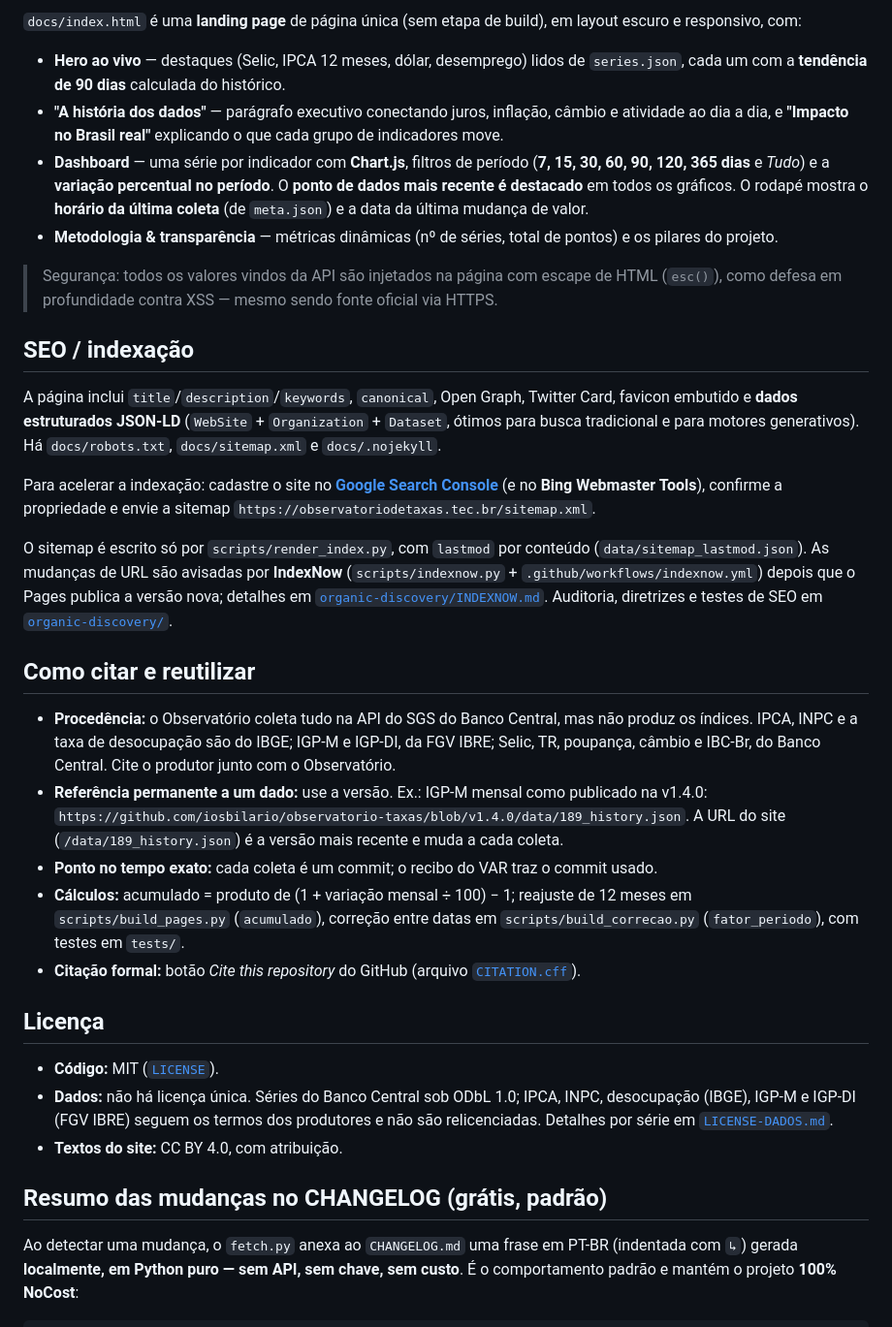
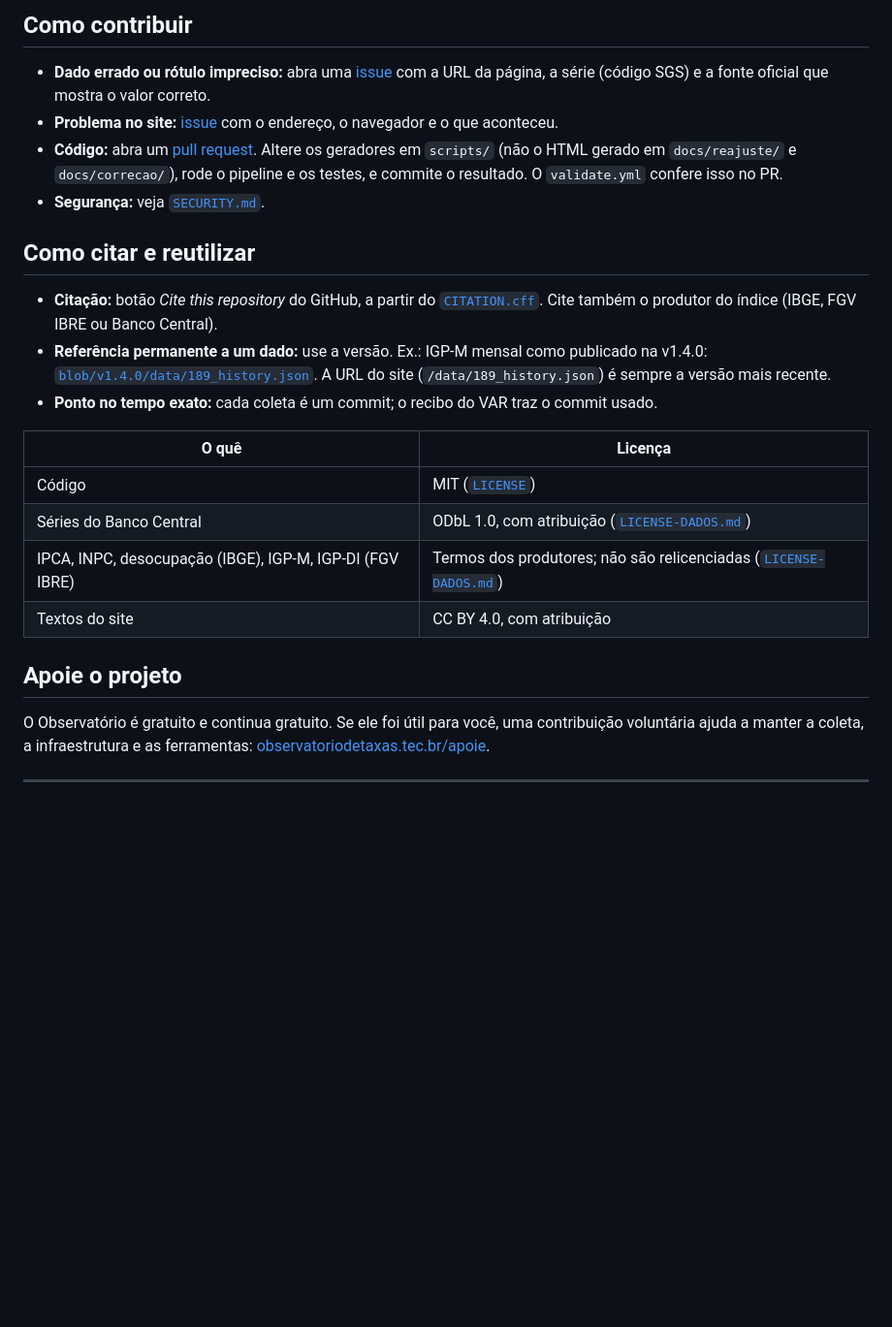
Before and after one commit to iosbilario/observatorio-taxas, a Markdown page: README.md, the part around one of its changes. Shown at 97% size. Drawn GitHub-style; blank space fills up the shorter version.

```diff
--- a/README.md
+++ b/README.md
@@ -123,50 +157,37 @@ A API do SGS é pública e retorna `[{"data": "dd/mm/aaaa", "valor": "x"}]`. A `
 
-`docs/index.html` é uma **landing page** de página única (sem etapa de build), em layout escuro e responsivo, com:
+## Como contribuir
 
-- **Hero ao vivo** — destaques (Selic, IPCA 12 meses, dólar, desemprego) lidos de `series.json`, cada um com a **tendência de 90 dias** calculada do histórico.
-- **"A história dos dados"** — parágrafo executivo conectando juros, inflação, câmbio e atividade ao dia a dia, e **"Impacto no Brasil real"** explicando o que cada grupo de indicadores move.
-- **Dashboard** — uma série por indicador com **Chart.js**, filtros de período (**7, 15, 30, 60, 90, 120, 365 dias** e *Tudo*) e a **variação percentual no período**. O **ponto de dados mais recente é destacado** em todos os gráficos. O rodapé mostra o **horário da última coleta** (de `meta.json`) e a data da última mudança de valor.
-- **Metodologia & transparência** — métricas dinâmicas (nº de séries, total de pontos) e os pilares do projeto.
-
-> Segurança: todos os valores vindos da API são injetados na página com escape de HTML (`esc()`), como defesa em profundidade contra XSS — mesmo sendo fonte oficial via HTTPS.
-
-## SEO / indexação
-
-A página inclui `title`/`description`/`keywords`, `canonical`, Open Graph, Twitter Card, favicon embutido e **dados estruturados JSON-LD** (`WebSite` + `Organization` + `Dataset`, ótimos para busca tradicional e para motores generativos). Há `docs/robots.txt`, `docs/sitemap.xml` e `docs/.nojekyll`.
-
-Para acelerar a indexação: cadastre o site no **[Google Search Console](https://search.google.com/search-console)** (e no **Bing Webmaster Tools**), confirme a propriedade e envie a sitemap `https://observatoriodetaxas.tec.br/sitemap.xml`.
-
-O sitemap é escrito só por `scripts/render_index.py`, com `lastmod` por conteúdo
-(`data/sitemap_lastmod.json`). As mudanças de URL são avisadas por **IndexNow**
-(`scripts/indexnow.py` + `.github/workflows/indexnow.yml`) depois que o Pages
-publica a versão nova; detalhes em [`organic-discovery/INDEXNOW.md`](organic-discovery/INDEXNOW.md).
-Auditoria, diretrizes e testes de SEO em [`organic-discovery/`](organic-discovery/).
+- **Dado errado ou rótulo impreciso:** abra uma [issue](https://github.com/iosbilario/observatorio-taxas/issues)
+  com a URL da página, a série (código SGS) e a fonte oficial que mostra o valor correto.
+- **Problema no site:** [issue](https://github.com/iosbilario/observatorio-taxas/issues) com o endereço,
+  o navegador e o que aconteceu.
+- **Código:** abra um [pull request](https://github.com/iosbilario/observatorio-taxas/pulls).
+  Altere os geradores em `scripts/` (não o HTML gerado em `docs/reajuste/` e
+  `docs/correcao/`), rode o pipeline e os testes, e commite o resultado. O
+  `validate.yml` confere isso no PR.
+- **Segurança:** veja [`SECURITY.md`](SECURITY.md).
 
 ## Como citar e reutilizar
 
-- **Procedência:** o Observatório coleta tudo na API do SGS do Banco Central,
-  mas não produz os índices. IPCA, INPC e a taxa de desocupação são do IBGE;
-  IGP-M e IGP-DI, da FGV IBRE; Selic, TR, poupança, câmbio e IBC-Br, do Banco
-  Central. Cite o produtor junto com o Observatório.
-- **Referência permanente a um dado:** use a versão. Ex.: IGP-M mensal como
-  publicado na v1.4.0:
-  `https://github.com/iosbilario/observatorio-taxas/blob/v1.4.0/data/189_history.json`.
-  A URL do site (`/data/189_history.json`) é a versão mais recente e muda a cada coleta.
+- **Citação:** botão *Cite this repository* do GitHub, a partir do [`CITATION.cff`](CITATION.cff).
+  Cite também o produtor do índice (IBGE, FGV IBRE ou Banco Central).
+- **Referência permanente a um dado:** use a versão. Ex.: IGP-M mensal como publicado na v1.4.0:
+  [`blob/v1.4.0/data/189_history.json`](https://github.com/iosbilario/observatorio-taxas/blob/v1.4.0/data/189_history.json).
+  A URL do site (`/data/189_history.json`) é sempre a versão mais recente.
 - **Ponto no tempo exato:** cada coleta é um commit; o recibo do VAR traz o commit usado.
-- **Cálculos:** acumulado = produto de (1 + variação mensal ÷ 100) − 1; reajuste
-  de 12 meses em `scripts/build_pages.py` (`acumulado`), correção entre datas em
-  `scripts/build_correcao.py` (`fator_periodo`), com testes em `tests/`.
-- **Citação formal:** botão *Cite this repository* do GitHub (arquivo [`CITATION.cff`](CITATION.cff)).
 
-## Licença
+| O quê | Licença |
+| --- | --- |
+| Código | MIT ([`LICENSE`](LICENSE)) |
+| Séries do Banco Central | ODbL 1.0, com atribuição ([`LICENSE-DADOS.md`](LICENSE-DADOS.md)) |
+| IPCA, INPC, desocupação (IBGE), IGP-M, IGP-DI (FGV IBRE) | Termos dos produtores; não são relicenciadas ([`LICENSE-DADOS.md`](LICENSE-DADOS.md)) |
+| Textos do site | CC BY 4.0, com atribuição |
 
-- **Código:** MIT ([`LICENSE`](LICENSE)).
-- **Dados:** não há licença única. Séries do Banco Central sob ODbL 1.0; IPCA,
-  INPC, desocupação (IBGE), IGP-M e IGP-DI (FGV IBRE) seguem os termos dos
-  produtores e não são relicenciadas. Detalhes por série em [`LICENSE-DADOS.md`](LICENSE-DADOS.md).
-- **Textos do site:** CC BY 4.0, com atribuição.
+## Apoie o projeto
 
-## Resumo das mudanças no CHANGELOG (grátis, padrão)
+O Observatório é gratuito e continua gratuito. Se ele foi útil para você, uma
+contribuição voluntária ajuda a manter a coleta, a infraestrutura e as
+ferramentas: [observatoriodetaxas.tec.br/apoie](https://observatoriodetaxas.tec.br/apoie/).
 
-Ao detectar uma mudança, o `fetch.py` anexa ao `CHANGELOG.md` uma frase em PT-BR (indentada com `↳`) gerada **localmente, em Python puro — sem API, sem chave, sem custo**. É o comportamento padrão e mantém o projeto **100% NoCost**:
+---
 
```
Also changed, not shown: other parts of README.md (+130 -120 lines), desenvolvimento/GUIA.md (added, +211 -0 lines), assets/readme/observatorio-desktop.png (added), 2 other files.
